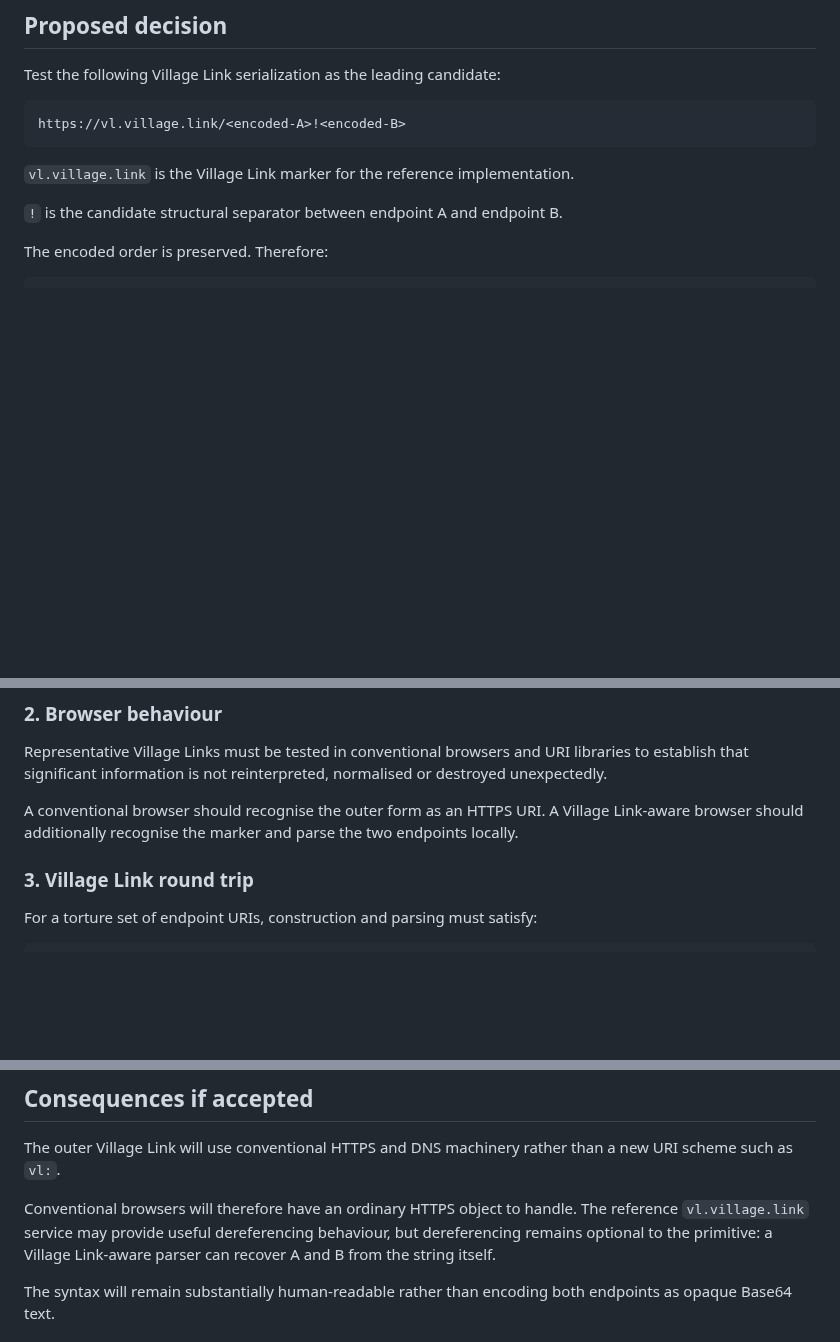
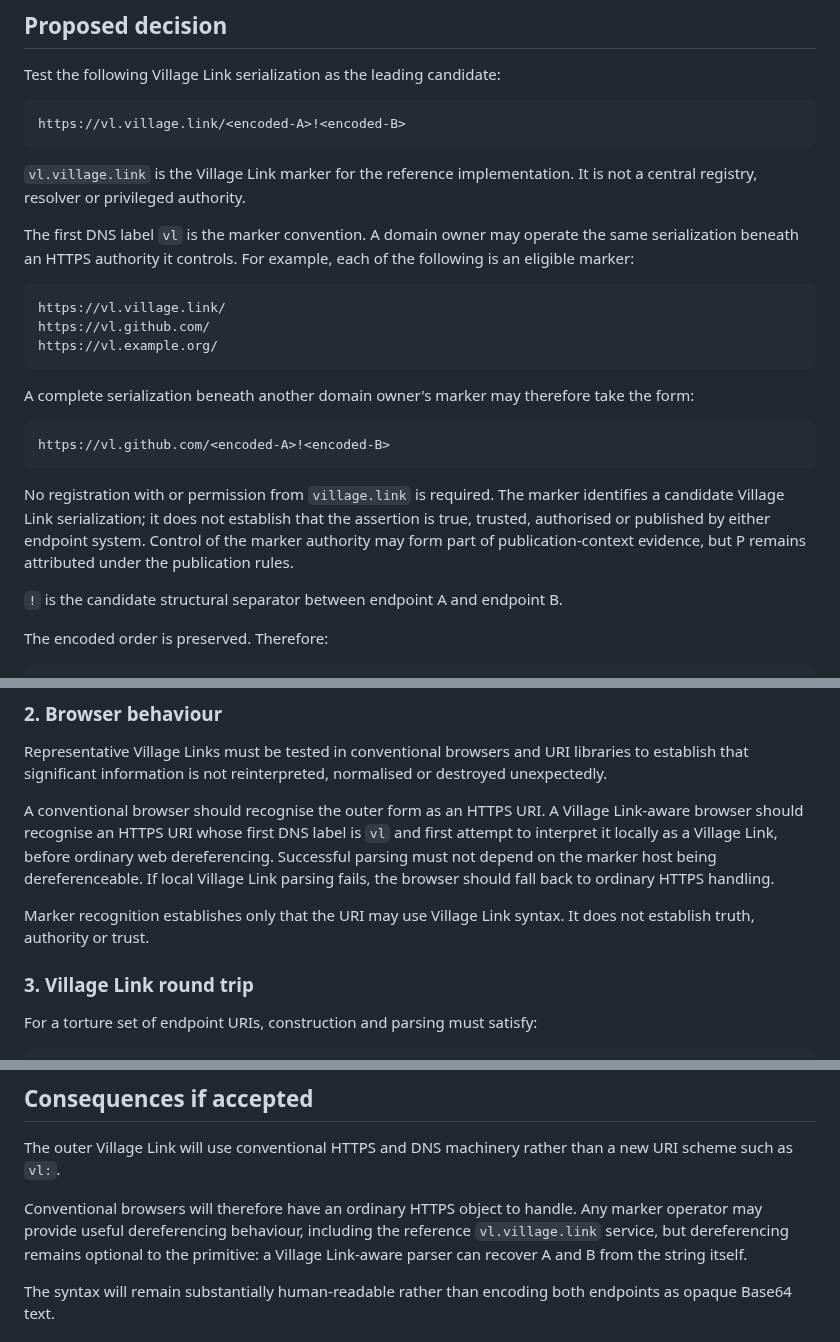
Before and after one commit to Inky-Tech-Pty-Ltd/VillageLink, a Markdown page: docs/adr/006-village-link-serialization.md, 3 parts joined by grey strips. Drawn GitHub-style; blank space fills up the shorter version.

Commit message:
Decentralise Village Link markers and define browser precedence

````diff
--- a/docs/adr/006-village-link-serialization.md
+++ b/docs/adr/006-village-link-serialization.md
@@ -38,7 +38,23 @@ Test the following Village Link serialization as the leading candidate:
 https://vl.village.link/<encoded-A>!<encoded-B>
 ```
 
-`vl.village.link` is the Village Link marker for the reference implementation.
+`vl.village.link` is the Village Link marker for the reference implementation. It is not a central registry, resolver or privileged authority.
+
+The first DNS label `vl` is the marker convention. A domain owner may operate the same serialization beneath an HTTPS authority it controls. For example, each of the following is an eligible marker:
+
+```text
+https://vl.village.link/
+https://vl.github.com/
+https://vl.example.org/
+```
+
+A complete serialization beneath another domain owner's marker may therefore take the form:
+
+```text
+https://vl.github.com/<encoded-A>!<encoded-B>
+```
+
+No registration with or permission from `village.link` is required. The marker identifies a candidate Village Link serialization; it does not establish that the assertion is true, trusted, authorised or published by either endpoint system. Control of the marker authority may form part of publication-context evidence, but P remains attributed under the publication rules.
 
 `!` is the candidate structural separator between endpoint A and endpoint B.
 
@@ -72,7 +88,9 @@ The complete Village Link serialization must conform to the applicable conventio
 
 Representative Village Links must be tested in conventional browsers and URI libraries to establish that significant information is not reinterpreted, normalised or destroyed unexpectedly.
 
-A conventional browser should recognise the outer form as an HTTPS URI. A Village Link-aware browser should additionally recognise the marker and parse the two endpoints locally.
+A conventional browser should recognise the outer form as an HTTPS URI. A Village Link-aware browser should recognise an HTTPS URI whose first DNS label is `vl` and first attempt to interpret it locally as a Village Link, before ordinary web dereferencing. Successful parsing must not depend on the marker host being dereferenceable. If local Village Link parsing fails, the browser should fall back to ordinary HTTPS handling.
+
+Marker recognition establishes only that the URI may use Village Link syntax. It does not establish truth, authority or trust.
 
 ### 3. Village Link round trip
 
@@ -101,7 +119,7 @@ Existing implementation tests produced by project contributors should be incorpo
 
 The outer Village Link will use conventional HTTPS and DNS machinery rather than a new URI scheme such as `vl:`.
 
-Conventional browsers will therefore have an ordinary HTTPS object to handle. The reference `vl.village.link` service may provide useful dereferencing behaviour, but dereferencing remains optional to the primitive: a Village Link-aware parser can recover A and B from the string itself.
+Conventional browsers will therefore have an ordinary HTTPS object to handle. Any marker operator may provide useful dereferencing behaviour, including the reference `vl.village.link` service, but dereferencing remains optional to the primitive: a Village Link-aware parser can recover A and B from the string itself.
 
 The syntax will remain substantially human-readable rather than encoding both endpoints as opaque Base64 text.
 
````
Also changed, not shown: Requirements.md (+5 -2 lines), Specification.md (+14 -1 lines).
